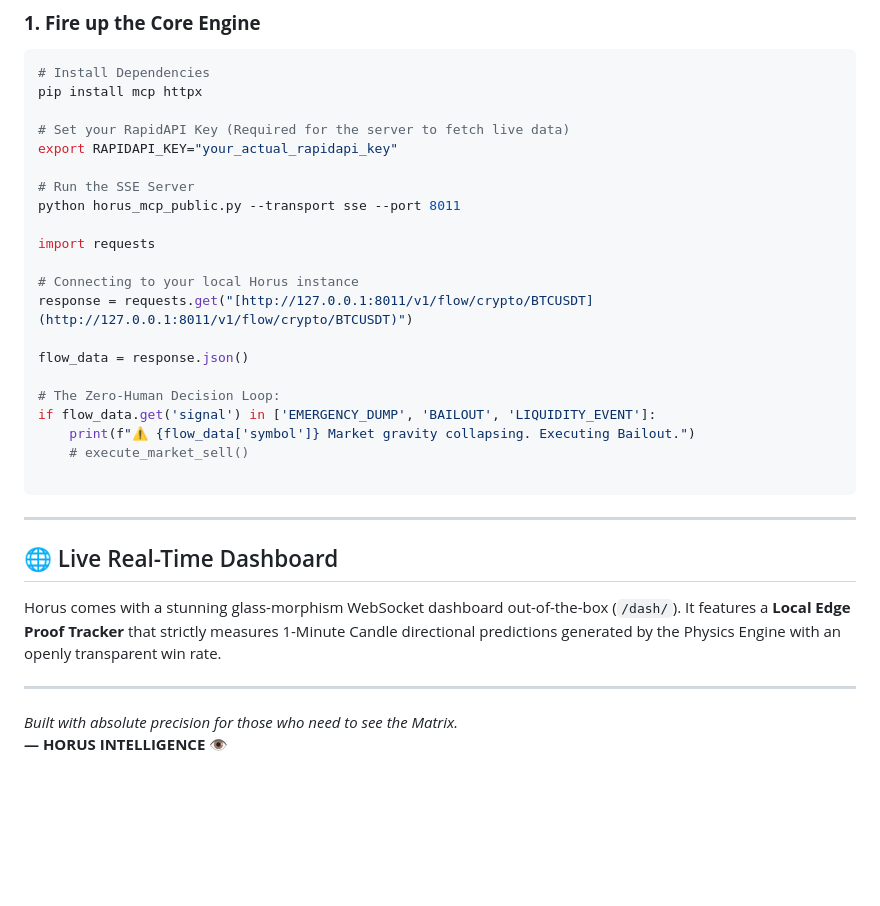
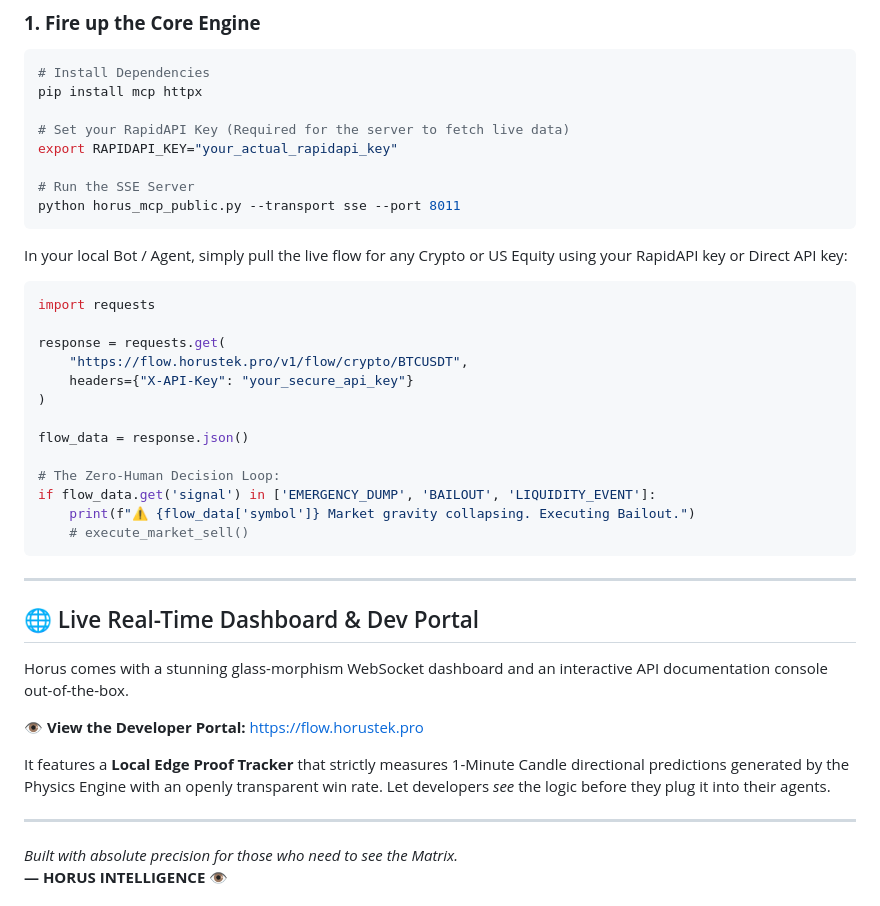
Before and after one commit to horustechltd/horus-flow-mcp, a Markdown page: README.md, the part around one of its changes. Drawn GitHub-style; blank space fills up the shorter version.

Commit message:
Update URLs to point to flow.horustek.pro and RapidAPI

````diff
--- a/README.md
+++ b/README.md
@@ -192,11 +200,17 @@ export RAPIDAPI_KEY="your_actual_rapidapi_key"
 
 # Run the SSE Server
 python horus_mcp_public.py --transport sse --port 8011
+```
 
+In your local Bot / Agent, simply pull the live flow for any Crypto or US Equity using your RapidAPI key or Direct API key:
+
+```python
 import requests
 
-# Connecting to your local Horus instance
-response = requests.get("[http://127.0.0.1:8011/v1/flow/crypto/BTCUSDT](http://127.0.0.1:8011/v1/flow/crypto/BTCUSDT)")
+response = requests.get(
+    "https://flow.horustek.pro/v1/flow/crypto/BTCUSDT",
+    headers={"X-API-Key": "your_secure_api_key"}
+)
 
 flow_data = response.json()
 
@@ -204,14 +218,16 @@ flow_data = response.json()
 if flow_data.get('signal') in ['EMERGENCY_DUMP', 'BAILOUT', 'LIQUIDITY_EVENT']:
     print(f"⚠️ {flow_data['symbol']} Market gravity collapsing. Executing Bailout.")
     # execute_market_sell()
-
 ```
 
 ---
 
-## 🌐 Live Real-Time Dashboard
-Horus comes with a stunning glass-morphism WebSocket dashboard out-of-the-box (`/dash/`).
-It features a **Local Edge Proof Tracker** that strictly measures 1-Minute Candle directional predictions generated by the Physics Engine with an openly transparent win rate.
+## 🌐 Live Real-Time Dashboard & Dev Portal
+Horus comes with a stunning glass-morphism WebSocket dashboard and an interactive API documentation console out-of-the-box.
+
+**👁️ View the Developer Portal:** [https://flow.horustek.pro](https://flow.horustek.pro)
+
+It features a **Local Edge Proof Tracker** that strictly measures 1-Minute Candle directional predictions generated by the Physics Engine with an openly transparent win rate. Let developers *see* the logic before they plug it into their agents.
 
 ---
 *Built with absolute precision for those who need to see the Matrix.*
````
Also changed, not shown: other parts of README.md (+8 -0 lines).
